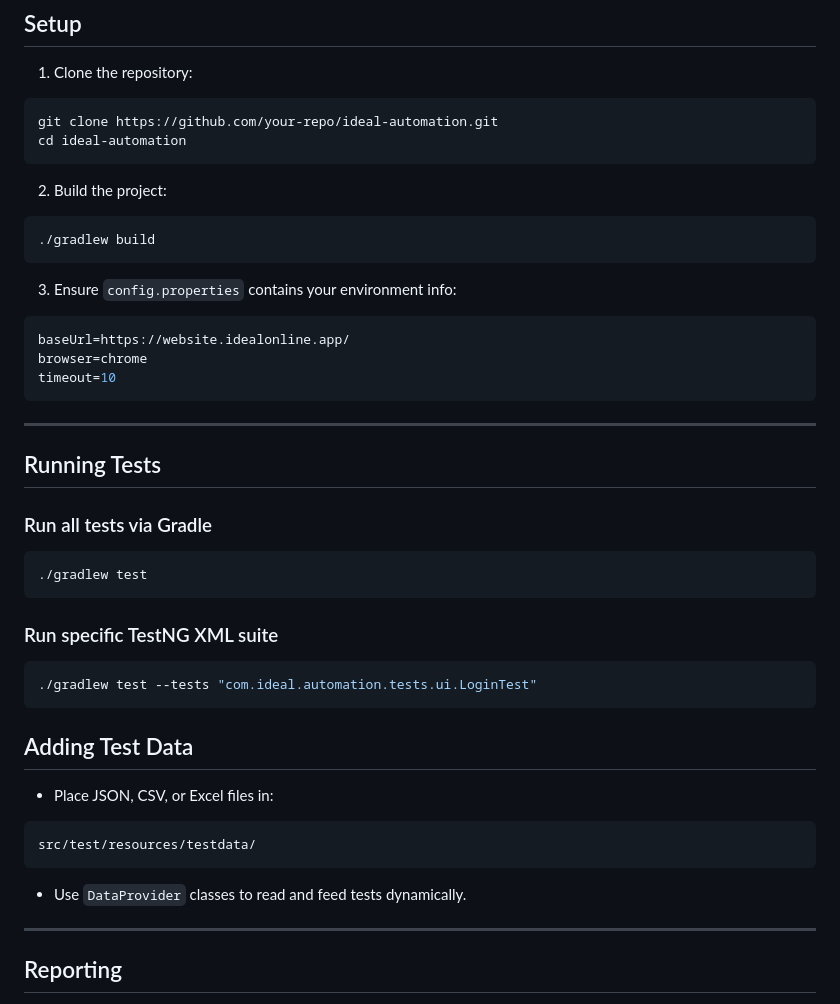
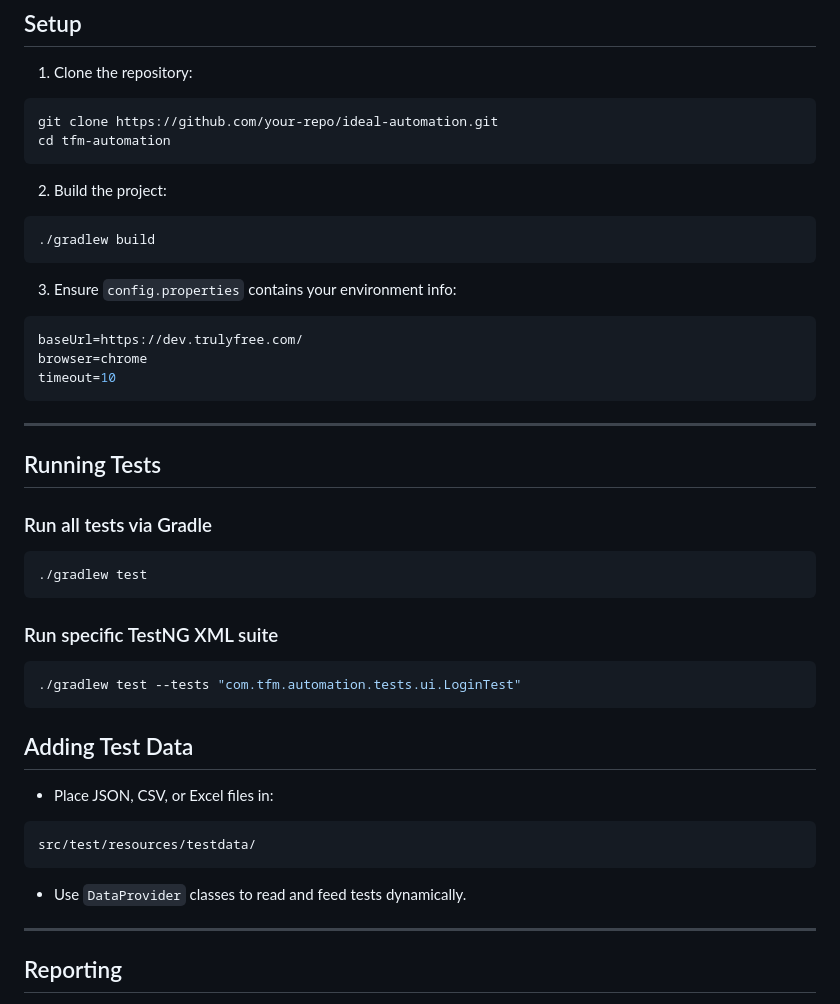
Before and after one commit to jafarsherif321-netizen/tfm-automation, a Markdown page: README.md, the part around one of its changes. Rendered like a GitHub page.

````diff
--- a/README.md
+++ b/README.md
@@ -56,7 +57,7 @@ ideal-automation/
 
 ```bash
 git clone https://github.com/your-repo/ideal-automation.git
-cd ideal-automation
+cd tfm-automation
 ```
 
 2. Build the project:
@@ -68,7 +69,7 @@ cd ideal-automation
 3. Ensure `config.properties` contains your environment info:
 
 ```properties
-baseUrl=https://website.idealonline.app/
+baseUrl=https://dev.trulyfree.com/
 browser=chrome
 timeout=10
 ```
@@ -86,16 +87,19 @@ timeout=10
 ### Run specific TestNG XML suite
 
 ```bash
-./gradlew test --tests "com.ideal.automation.tests.ui.LoginTest"
+./gradlew test --tests "com.tfm.automation.tests.ui.LoginTest"
 ```
 
 ## Adding Test Data
 
 - Place JSON, CSV, or Excel files in:
+
 ```
 src/test/resources/testdata/
 ```
+
 - Use `DataProvider` classes to read and feed tests dynamically.
+
 ---
 
 ## Reporting
````
Also changed, not shown: other parts of README.md (+10 -13 lines).
